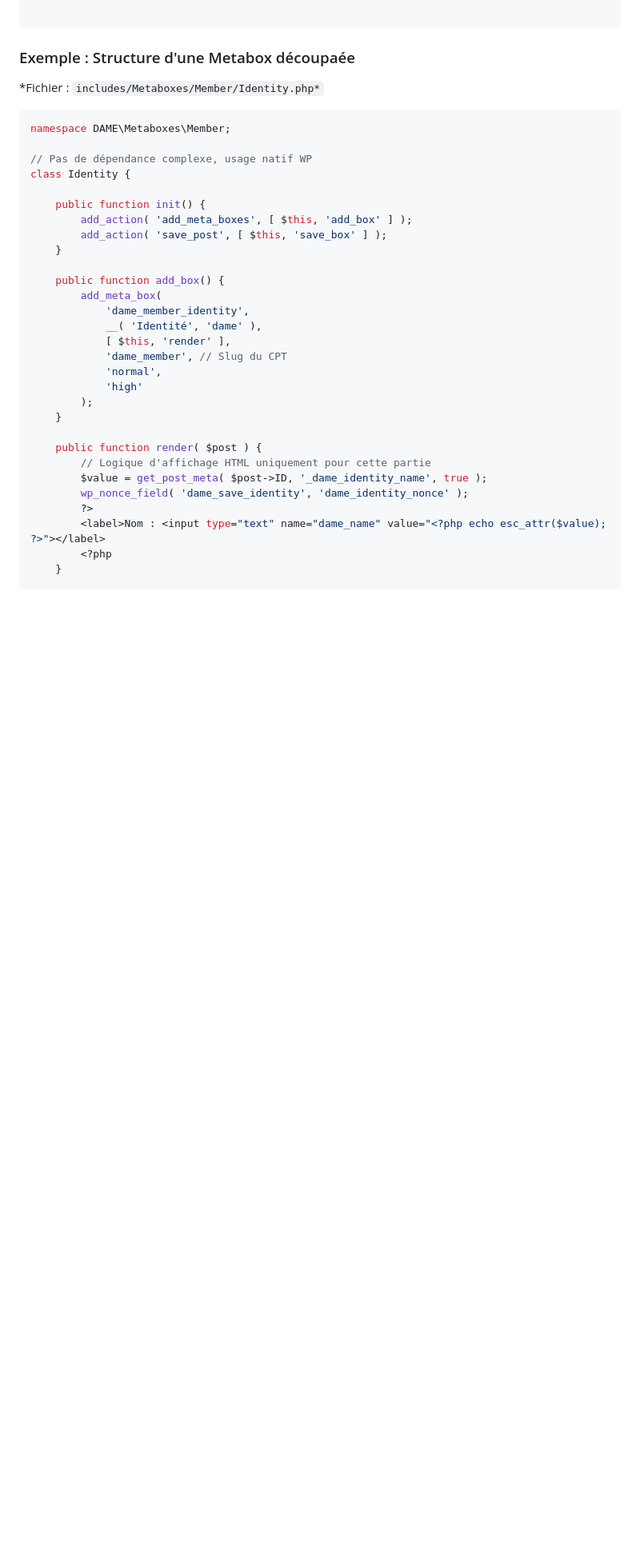
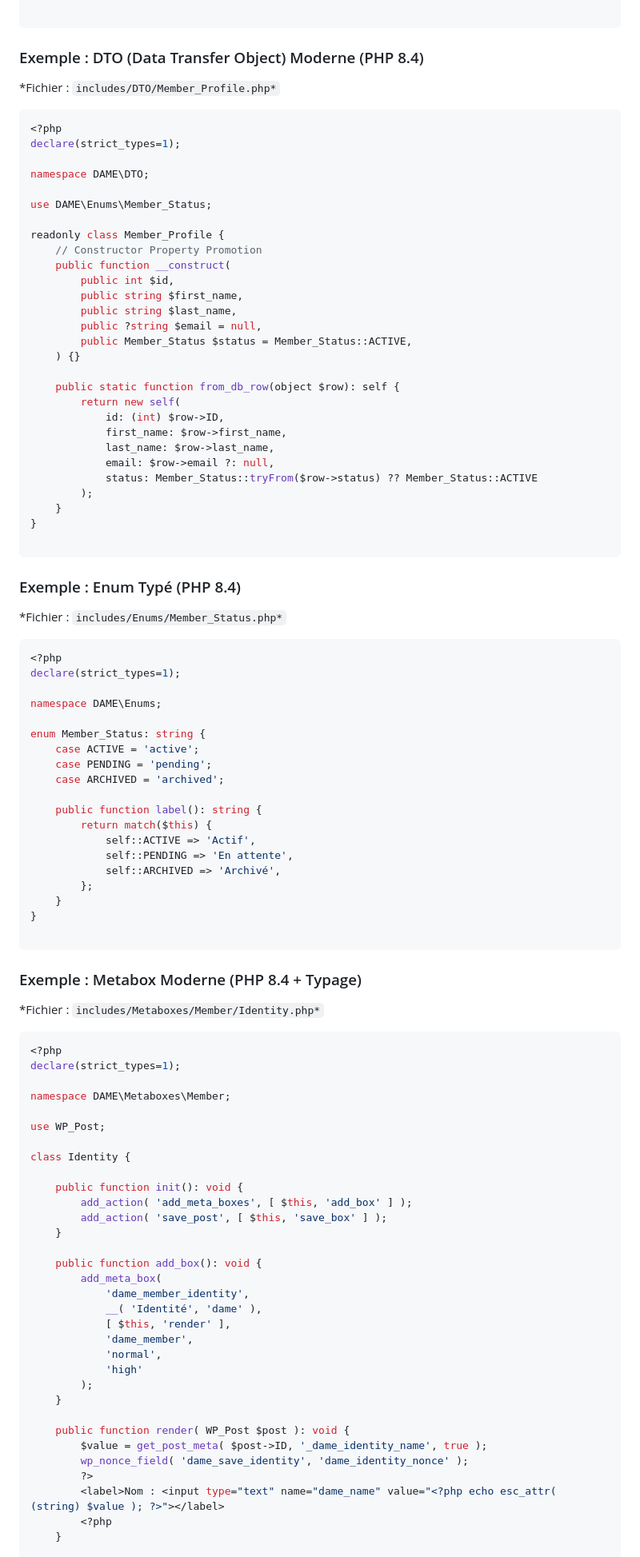
Before and after one commit to Trollinou/dame, a Markdown page: AGENTS.md, the part around one of its changes. Shown at 80% size. Drawn GitHub-style; blank space fills up the shorter version.

````diff
--- a/AGENTS.md
+++ b/AGENTS.md
@@ -371,38 +414,102 @@ spl_autoload_register( function ( $class ) {
 
 ```
 
-### Exemple : Structure d'une Metabox découpaée
+### Exemple : DTO (Data Transfer Object) Moderne (PHP 8.4)
+
+*Fichier : `includes/DTO/Member_Profile.php*`
+
+```php
+<?php
+declare(strict_types=1);
+
+namespace DAME\DTO;
+
+use DAME\Enums\Member_Status;
+
+readonly class Member_Profile {
+    // Constructor Property Promotion
+    public function __construct(
+        public int $id,
+        public string $first_name,
+        public string $last_name,
+        public ?string $email = null,
+        public Member_Status $status = Member_Status::ACTIVE,
+    ) {}
+
+    public static function from_db_row(object $row): self {
+        return new self(
+            id: (int) $row->ID,
+            first_name: $row->first_name,
+            last_name: $row->last_name,
+            email: $row->email ?: null,
+            status: Member_Status::tryFrom($row->status) ?? Member_Status::ACTIVE
+        );
+    }
+}
+
+```
+
+### Exemple : Enum Typé (PHP 8.4)
+
+*Fichier : `includes/Enums/Member_Status.php*`
+
+```php
+<?php
+declare(strict_types=1);
+
+namespace DAME\Enums;
+
+enum Member_Status: string {
+    case ACTIVE = 'active';
+    case PENDING = 'pending';
+    case ARCHIVED = 'archived';
+
+    public function label(): string {
+        return match($this) {
+            self::ACTIVE => 'Actif',
+            self::PENDING => 'En attente',
+            self::ARCHIVED => 'Archivé',
+        };
+    }
+}
+
+```
+
+### Exemple : Metabox Moderne (PHP 8.4 + Typage)
 
 *Fichier : `includes/Metaboxes/Member/Identity.php*`
 
 ```php
+<?php
+declare(strict_types=1);
+
 namespace DAME\Metaboxes\Member;
 
-// Pas de dépendance complexe, usage natif WP
+use WP_Post;
+
 class Identity {
 
-    public function init() {
+    public function init(): void {
         add_action( 'add_meta_boxes', [ $this, 'add_box' ] );
         add_action( 'save_post', [ $this, 'save_box' ] );
     }
 
-    public function add_box() {
+    public function add_box(): void {
         add_meta_box(
             'dame_member_identity',
             __( 'Identité', 'dame' ),
             [ $this, 'render' ],
-            'dame_member', // Slug du CPT
+            'dame_member',
             'normal',
             'high'
         );
     }
 
-    public function render( $post ) {
-        // Logique d'affichage HTML uniquement pour cette partie
+    public function render( WP_Post $post ): void {
         $value = get_post_meta( $post->ID, '_dame_identity_name', true );
         wp_nonce_field( 'dame_save_identity', 'dame_identity_nonce' );
         ?>
-        <label>Nom : <input type="text" name="dame_name" value="<?php echo esc_attr($value); ?>"></label>
+        <label>Nom : <input type="text" name="dame_name" value="<?php echo esc_attr( (string) $value ); ?>"></label>
         <?php
     }
 
````
Also changed, not shown: other parts of AGENTS.md (+166 -97 lines).
